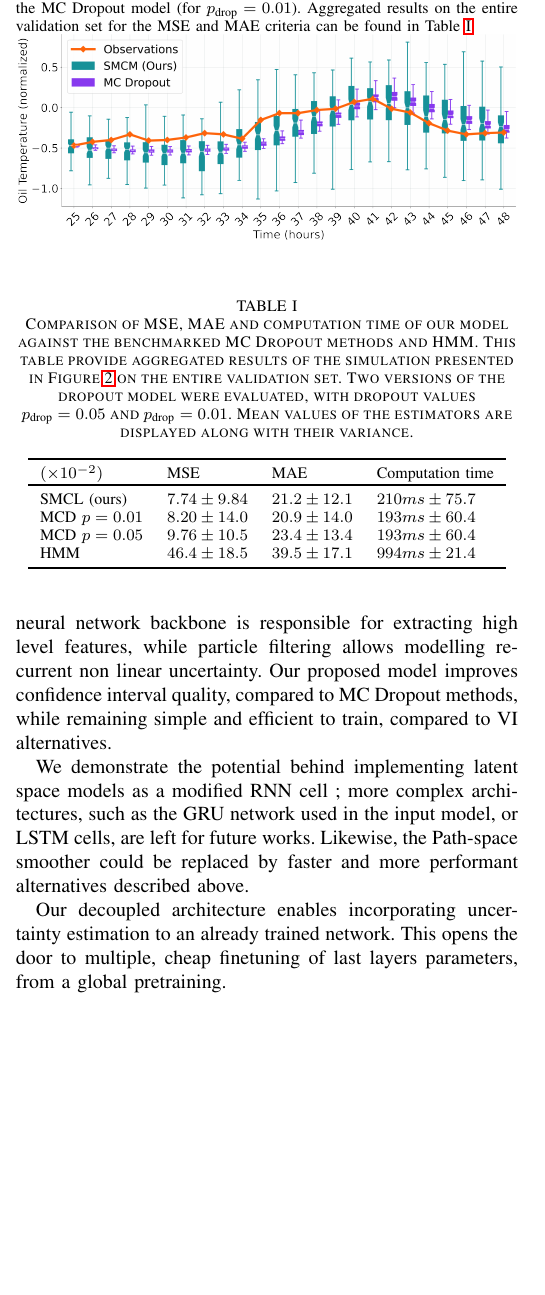
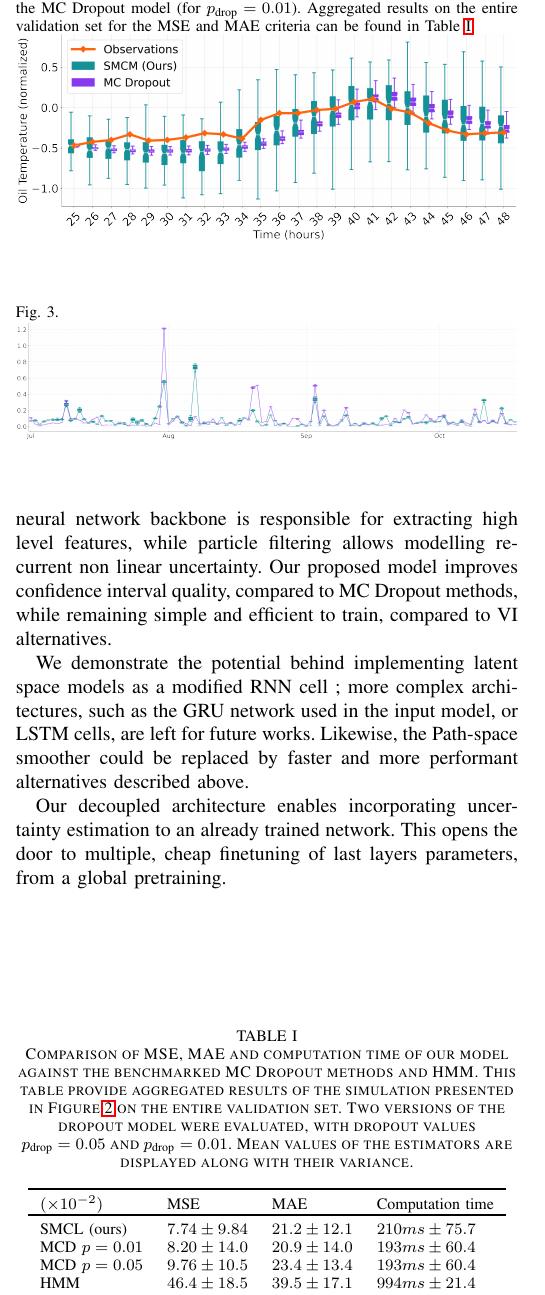
Before and after one commit to sylvainlc/21-lastlayerdecoupling, a LaTeX paper (lastlayerdecoupling.tex): part of one column of page 4 of 5, cut so that both start at the same text, the shorter picture padded with empty space. Compiled offline with pdfLaTeX.

Commit message:
Add validation errors graph

```diff
--- a/lastlayerdecoupling.tex
+++ b/lastlayerdecoupling.tex
@@ -250,6 +250,13 @@ We could not reach performances on par with the other approaches.
 	\label{fig:filter_k+24}
 \end{figure}
 
+\begin{figure}[htpb]
+	\centering
+	\caption{}
+	\includegraphics[width=\linewidth]{validation_errors.png}
+	\label{fig:validation_errors}
+\end{figure}
+
 \begin{table}[htpb]
 	\centering
 	\caption{Comparison of MSE, MAE and computation time of our model against the benchmarked MC Dropout methods and HMM.
```
Also changed, not shown: images/validation_errors.png (added).
